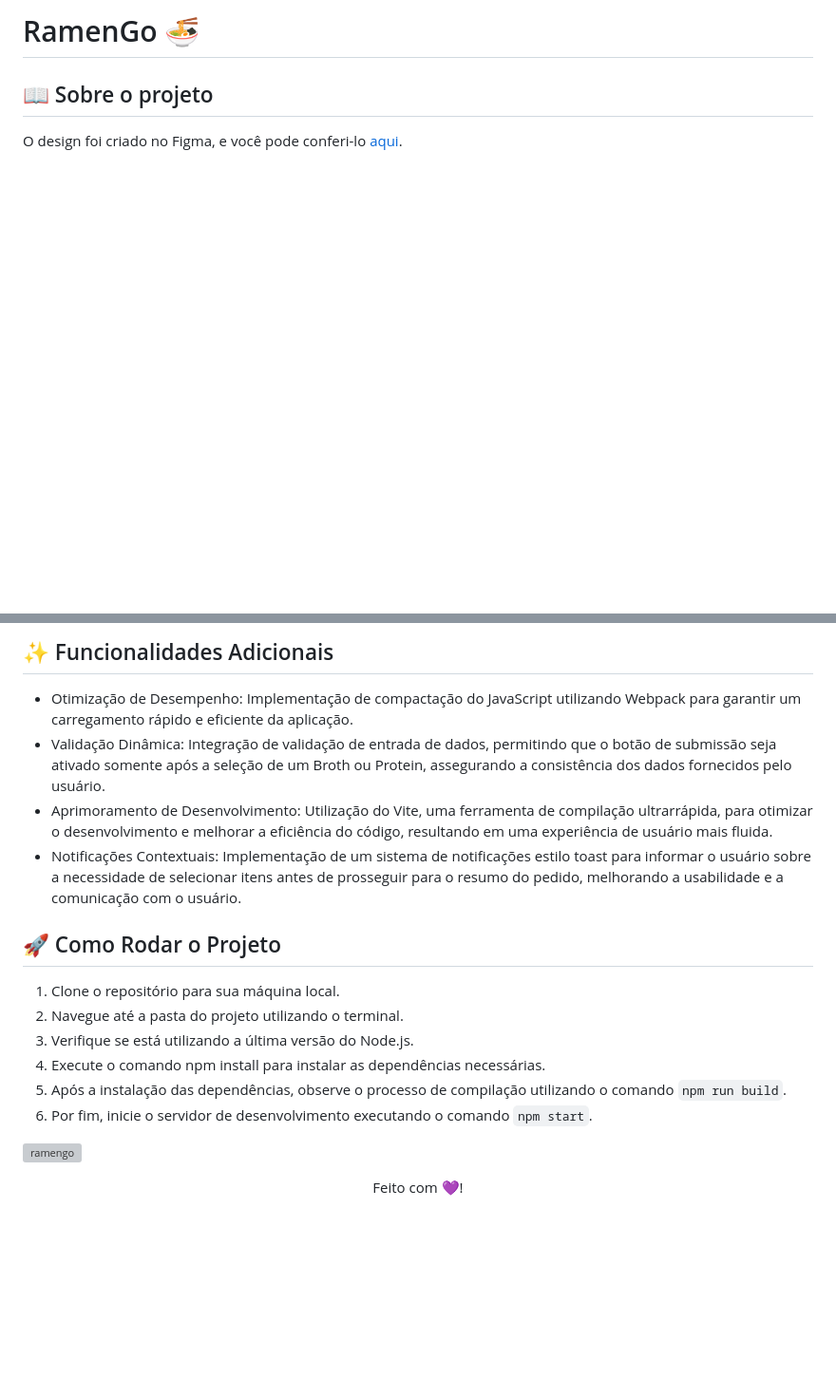
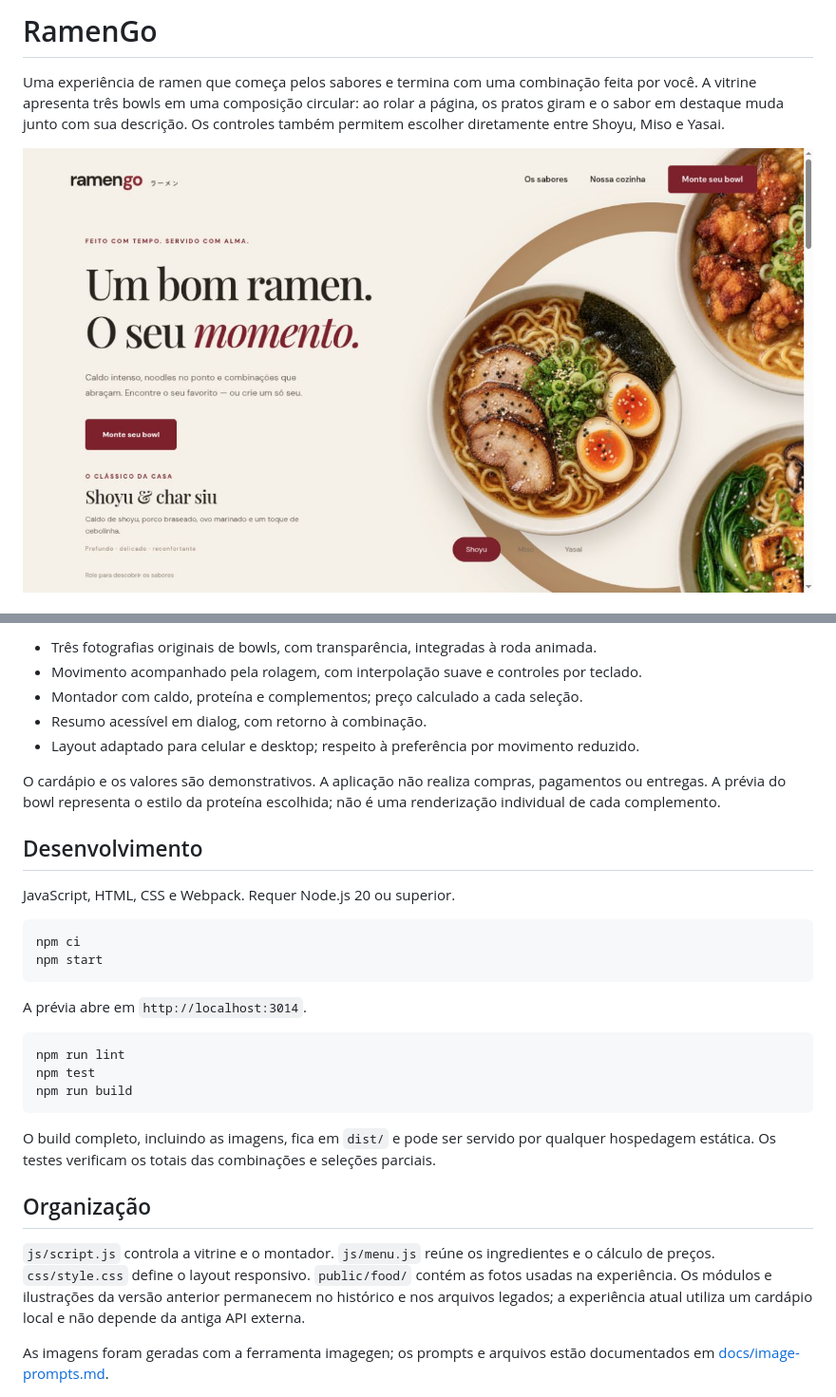
Before and after one commit to GisellyPereira/RamenGo, a Markdown page: README.md, 2 parts joined by grey strips. Shown at 95% size. GitHub-like rendering; pictures changed too: docs/preview.png (added); blank space fills up the shorter version; grey boxes are pictures that could not be loaded.

Commit message:
feat: transforma Ramengo em experiência de sabores com rotação

````diff
--- a/README.md
+++ b/README.md
@@ -1,6 +1,6 @@
-# RamenGo 🍜
+# RamenGo
 
-## :book: Sobre o projeto
-O design foi criado no Figma, e você pode conferi-lo [aqui](https://www.figma.com/design/uDdX536s8ylGc6TVSstATk/RamenGo-[2022]?node-id=0-1&t=2P7roo4nHJCxxc67-0).
+Uma experiência de ramen que começa pelos sabores e termina com uma combinação feita por você. A vitrine apresenta três bowls em uma composição circular: ao rolar a página, os pratos giram e o sabor em destaque muda junto com sua descrição. Os controles também permitem escolher diretamente entre Shoyu, Miso e Yasai.
 
+![RamenGo — vitrine de sabores](docs/preview.png)
 
@@ -14,20 +8,33 @@ O design foi criado no Figma, e você pode conferi-lo [aqui](https://www.figma.c
 
-## :sparkles: Funcionalidades Adicionais
-- Otimização de Desempenho: Implementação de compactação do JavaScript utilizando Webpack para garantir um carregamento rápido e eficiente da aplicação.
-- Validação Dinâmica: Integração de validação de entrada de dados, permitindo que o botão de submissão seja ativado somente após a seleção de um Broth ou Protein, assegurando a consistência dos dados fornecidos pelo usuário.
-- Aprimoramento de Desenvolvimento: Utilização do Vite, uma ferramenta de compilação ultrarrápida, para otimizar o desenvolvimento e melhorar a eficiência do código, resultando em uma experiência de usuário mais fluida.
-- Notificações Contextuais: Implementação de um sistema de notificações estilo toast para informar o usuário sobre a necessidade de selecionar itens antes de prosseguir para o resumo do pedido, melhorando a usabilidade e a comunicação com o usuário.
+- Três fotografias originais de bowls, com transparência, integradas à roda animada.
+- Movimento acompanhado pela rolagem, com interpolação suave e controles por teclado.
+- Montador com caldo, proteína e complementos; preço calculado a cada seleção.
+- Resumo acessível em dialog, com retorno à combinação.
+- Layout adaptado para celular e desktop; respeito à preferência por movimento reduzido.
 
-## :rocket: Como Rodar o Projeto
-1. Clone o repositório para sua máquina local.
-2. Navegue até a pasta do projeto utilizando o terminal.
-3. Verifique se está utilizando a última versão do Node.js.
-4. Execute o comando npm install para instalar as dependências necessárias.
-5. Após a instalação das dependências, observe o processo de compilação utilizando o comando `npm run build`.
-6. Por fim, inicie o servidor de desenvolvimento executando o comando `npm start`.
+O cardápio e os valores são demonstrativos. A aplicação não realiza compras, pagamentos ou entregas. A prévia do bowl representa o estilo da proteína escolhida; não é uma renderização individual de cada complemento.
 
+## Desenvolvimento
 
+JavaScript, HTML, CSS e Webpack. Requer Node.js 20 ou superior.
 
-![ramengo](https://github.com/GisellyPereira/RamenGo/assets/116305443/79d24606-cc52-4138-a236-9f8dd89ad03e)
+```sh
+npm ci
+npm start
+```
 
-<div align="center">Feito com 💜!</div>
+A prévia abre em `http://localhost:3014`.
+
+```sh
+npm run lint
+npm test
+npm run build
+```
+
+O build completo, incluindo as imagens, fica em `dist/` e pode ser servido por qualquer hospedagem estática. Os testes verificam os totais das combinações e seleções parciais.
+
+## Organização
+
+`js/script.js` controla a vitrine e o montador. `js/menu.js` reúne os ingredientes e o cálculo de preços. `css/style.css` define o layout responsivo. `public/food/` contém as fotos usadas na experiência. Os módulos e ilustrações da versão anterior permanecem no histórico e nos arquivos legados; a experiência atual utiliza um cardápio local e não depende da antiga API externa.
+
+As imagens foram geradas com a ferramenta imagegen; os prompts e arquivos estão documentados em [docs/image-prompts.md](docs/image-prompts.md).
````
Also changed, not shown: other parts of README.md (+1 -7 lines), docs/image-prompts.md (added, +15 -0 lines), 12 other files.
